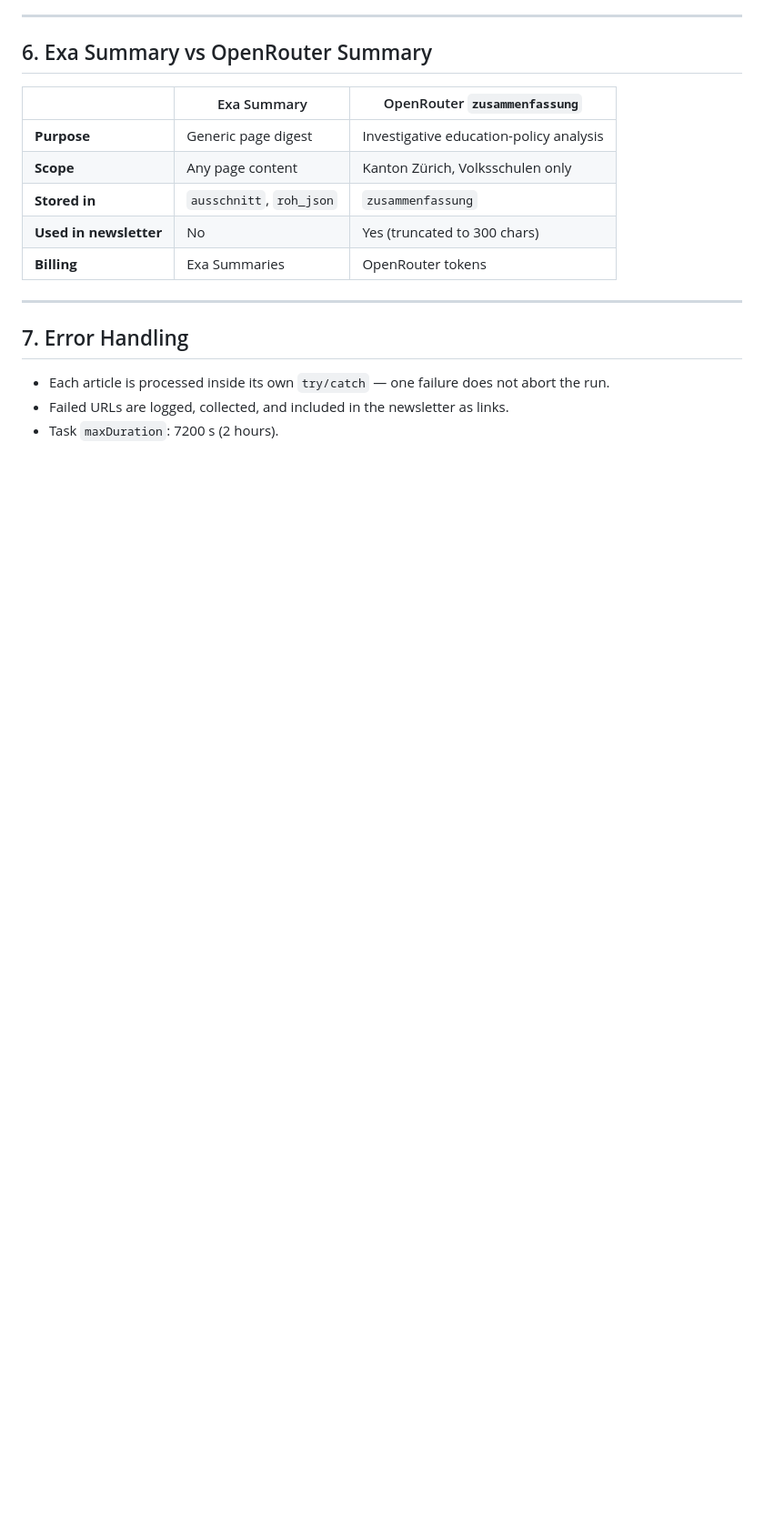
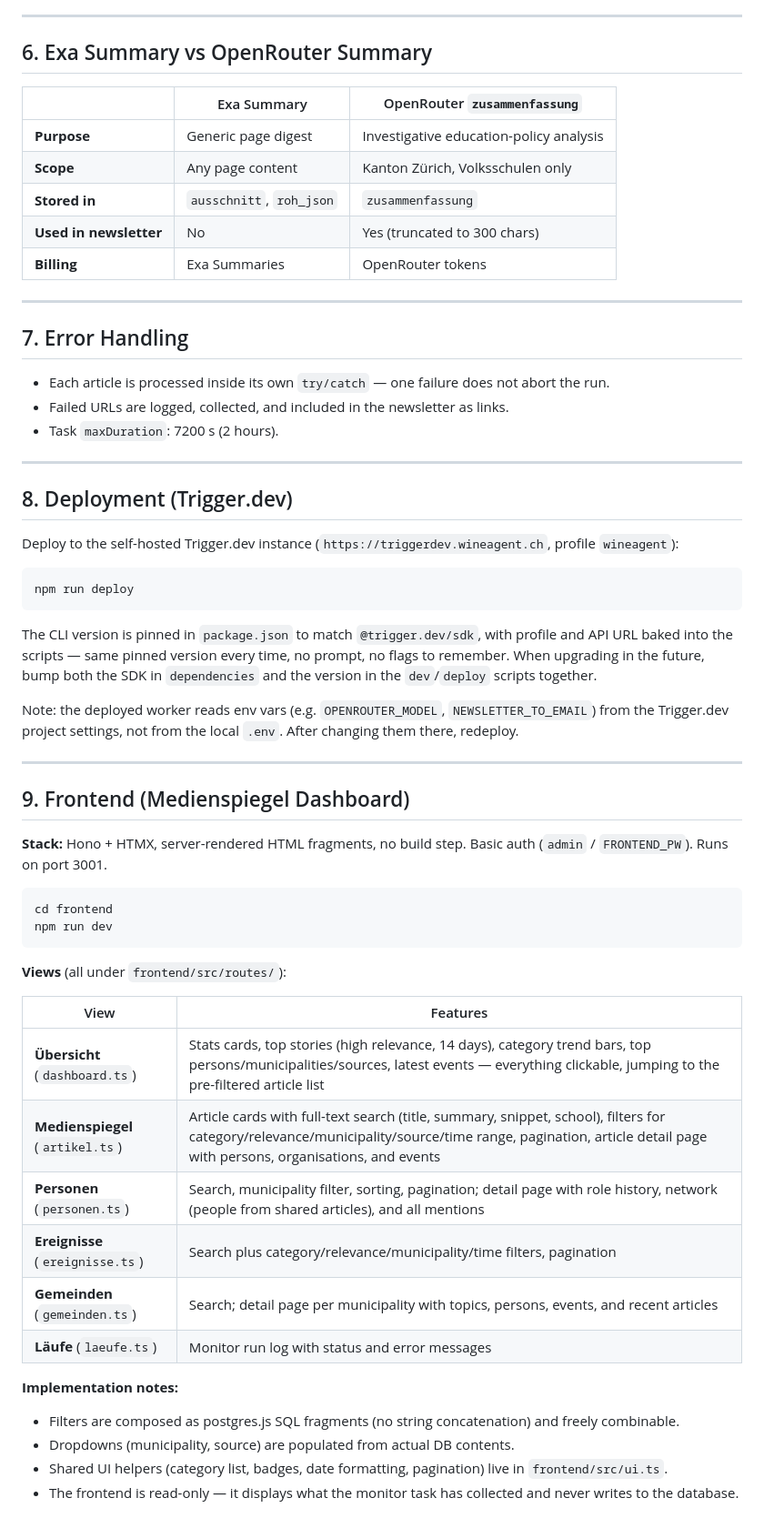
Before and after one commit to ajerni/newsletterj, a Markdown page: tech_explanation.md, the part around the change. Shown at 91% size. Drawn GitHub-style; blank space fills up the shorter version.

Commit message:
tech docs updated

````diff
--- a/tech_explanation.md
+++ b/tech_explanation.md
@@ -152,3 +152,46 @@ So sequential runs (today, then 2 days later) do **not** double OpenRouter cost
 - Each article is processed inside its own `try/catch` — one failure does not abort the run.
 - Failed URLs are logged, collected, and included in the newsletter as links.
 - Task `maxDuration`: 7200 s (2 hours).
+
+---
+
+## 8. Deployment (Trigger.dev)
+
+Deploy to the self-hosted Trigger.dev instance (`https://triggerdev.wineagent.ch`, profile `wineagent`):
+
+```bash
+npm run deploy
+```
+
+The CLI version is pinned in `package.json` to match `@trigger.dev/sdk`, with profile and API URL baked into the scripts — same pinned version every time, no prompt, no flags to remember. When upgrading in the future, bump both the SDK in `dependencies` and the version in the `dev`/`deploy` scripts together.
+
+Note: the deployed worker reads env vars (e.g. `OPENROUTER_MODEL`, `NEWSLETTER_TO_EMAIL`) from the Trigger.dev project settings, not from the local `.env`. After changing them there, redeploy.
+
+---
+
+## 9. Frontend (Medienspiegel Dashboard)
+
+**Stack:** Hono + HTMX, server-rendered HTML fragments, no build step. Basic auth (`admin` / `FRONTEND_PW`). Runs on port 3001.
+
+```bash
+cd frontend
+npm run dev
+```
+
+**Views** (all under `frontend/src/routes/`):
+
+| View | Features |
+|------|----------|
+| **Übersicht** (`dashboard.ts`) | Stats cards, top stories (high relevance, 14 days), category trend bars, top persons/municipalities/sources, latest events — everything clickable, jumping to the pre-filtered article list |
+| **Medienspiegel** (`artikel.ts`) | Article cards with full-text search (title, summary, snippet, school), filters for category/relevance/municipality/source/time range, pagination, article detail page with persons, organisations, and events |
+| **Personen** (`personen.ts`) | Search, municipality filter, sorting, pagination; detail page with role history, network (people from shared articles), and all mentions |
+| **Ereignisse** (`ereignisse.ts`) | Search plus category/relevance/municipality/time filters, pagination |
+| **Gemeinden** (`gemeinden.ts`) | Search; detail page per municipality with topics, persons, events, and recent articles |
+| **Läufe** (`laeufe.ts`) | Monitor run log with status and error messages |
+
+**Implementation notes:**
+
+- Filters are composed as postgres.js SQL fragments (no string concatenation) and freely combinable.
+- Dropdowns (municipality, source) are populated from actual DB contents.
+- Shared UI helpers (category list, badges, date formatting, pagination) live in `frontend/src/ui.ts`.
+- The frontend is read-only — it displays what the monitor task has collected and never writes to the database.
````
